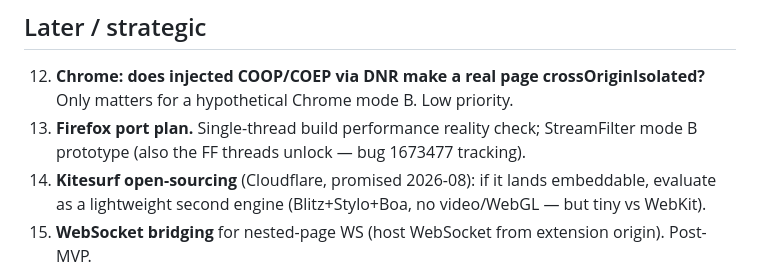
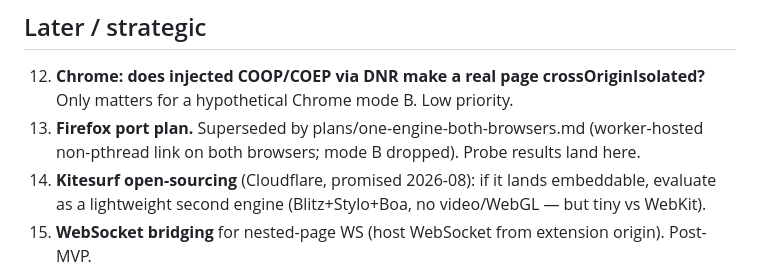
Before and after one commit to wmww/browsception, a Markdown page: notes/open-questions.md, the part around the change. GitHub-like rendering.

```diff
--- a/notes/open-questions.md
+++ b/notes/open-questions.md
@@ -117,8 +117,8 @@ result appended here (keep the question, add `**Answer (date):**`).
 
 12. **Chrome: does injected COOP/COEP via DNR make a real page crossOriginIsolated?** Only matters
     for a hypothetical Chrome mode B. Low priority.
-13. **Firefox port plan.** Single-thread build performance reality check; StreamFilter mode B
-    prototype (also the FF threads unlock — bug 1673477 tracking).
+13. **Firefox port plan.** Superseded by plans/one-engine-both-browsers.md (worker-hosted
+    non-pthread link on both browsers; mode B dropped). Probe results land here.
 14. **Kitesurf open-sourcing** (Cloudflare, promised 2026-08): if it lands embeddable, evaluate as
     a lightweight second engine (Blitz+Stylo+Boa, no video/WebGL — but tiny vs WebKit).
 15. **WebSocket bridging** for nested-page WS (host WebSocket from extension origin). Post-MVP.
```
Also changed, not shown: notes/roadmap.md (+2 -1 lines), plans/one-engine-both-browsers.md (added, +156 -0 lines).
